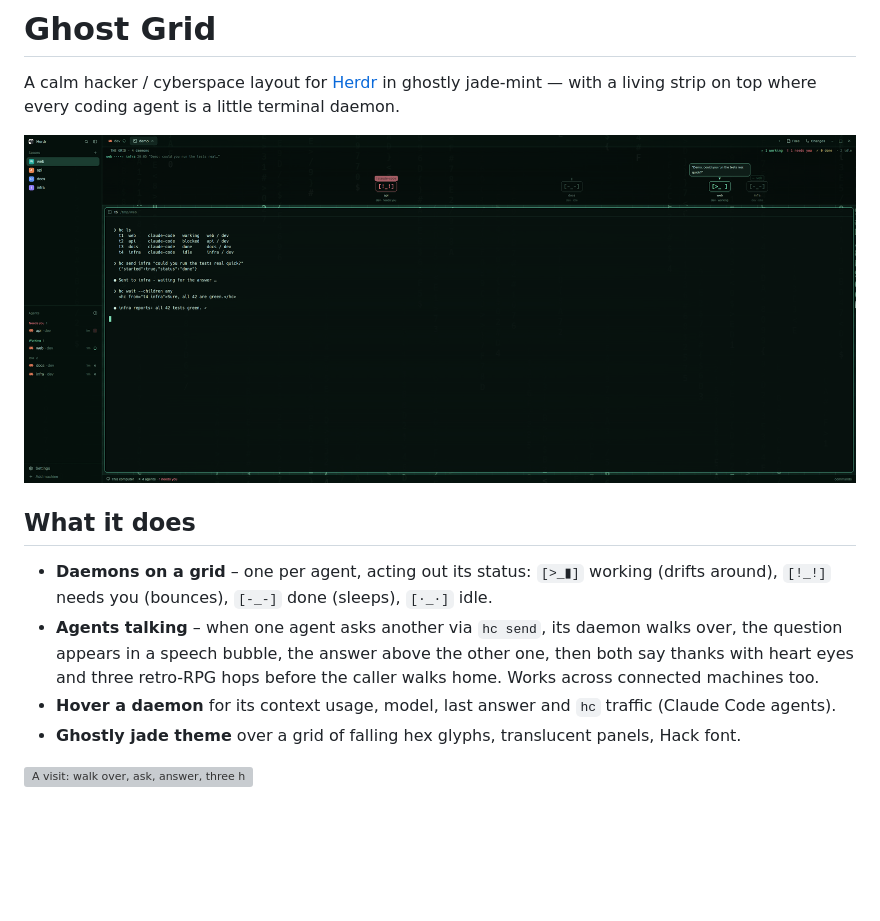
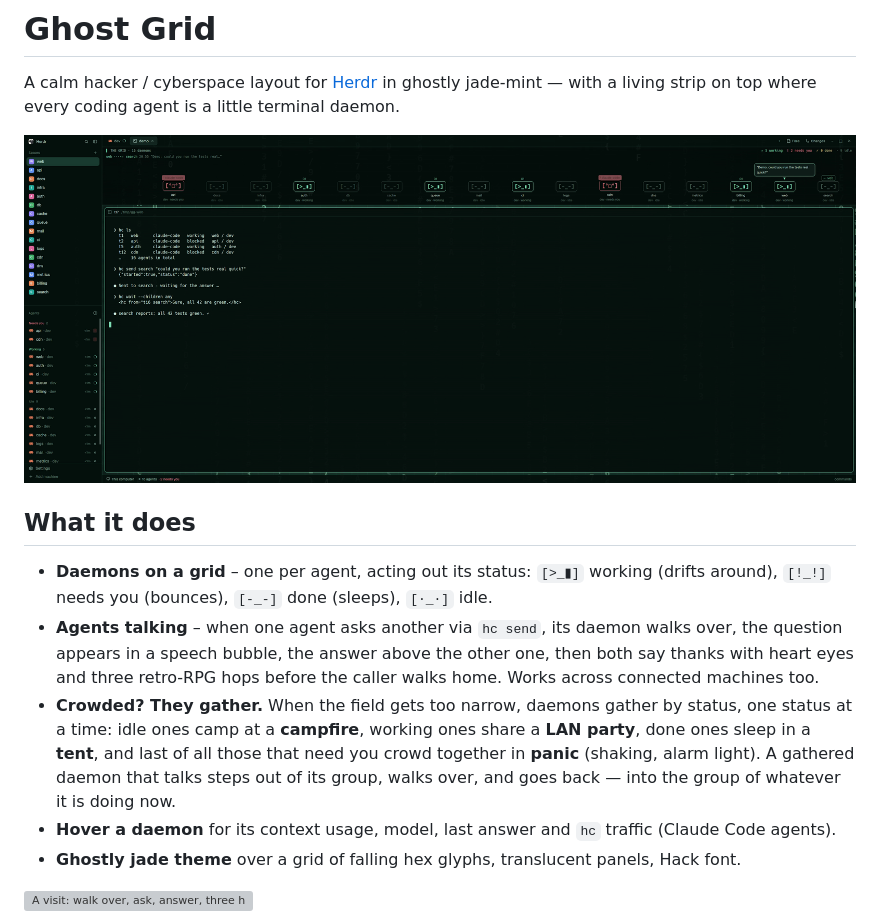
Before and after one commit to Pr1mefact0r/herdr-ghost-grid, a Markdown page: README.md, the part around one of its changes. Drawn GitHub-style; pictures changed too: preview.png; blank space fills up the shorter version; grey boxes are pictures that could not be loaded.

```diff
--- a/README.md
+++ b/README.md
@@ -12,6 +12,10 @@ on top where every coding agent is a little terminal daemon.
 - **Agents talking** – when one agent asks another via `hc send`, its daemon walks over, the question
   appears in a speech bubble, the answer above the other one, then both say thanks with heart eyes and
   three retro-RPG hops before the caller walks home. Works across connected machines too.
+- **Crowded? They gather.** When the field gets too narrow, daemons gather by status, one status at a
+  time: idle ones camp at a **campfire**, working ones share a **LAN party**, done ones sleep in a **tent**,
+  and last of all those that need you crowd together in **panic** (shaking, alarm light). A gathered daemon
+  that talks steps out of its group, walks over, and goes back — into the group of whatever it is doing now.
 - **Hover a daemon** for its context usage, model, last answer and `hc` traffic (Claude Code agents).
 - **Ghostly jade theme** over a grid of falling hex glyphs, translucent panels, Hack font.
 
```
Also changed, not shown: other parts of README.md (+2 -0 lines), RECIPE.md (+16 -8 lines), preview-groups.png (added), preview-thanks.png, 4 other files.
